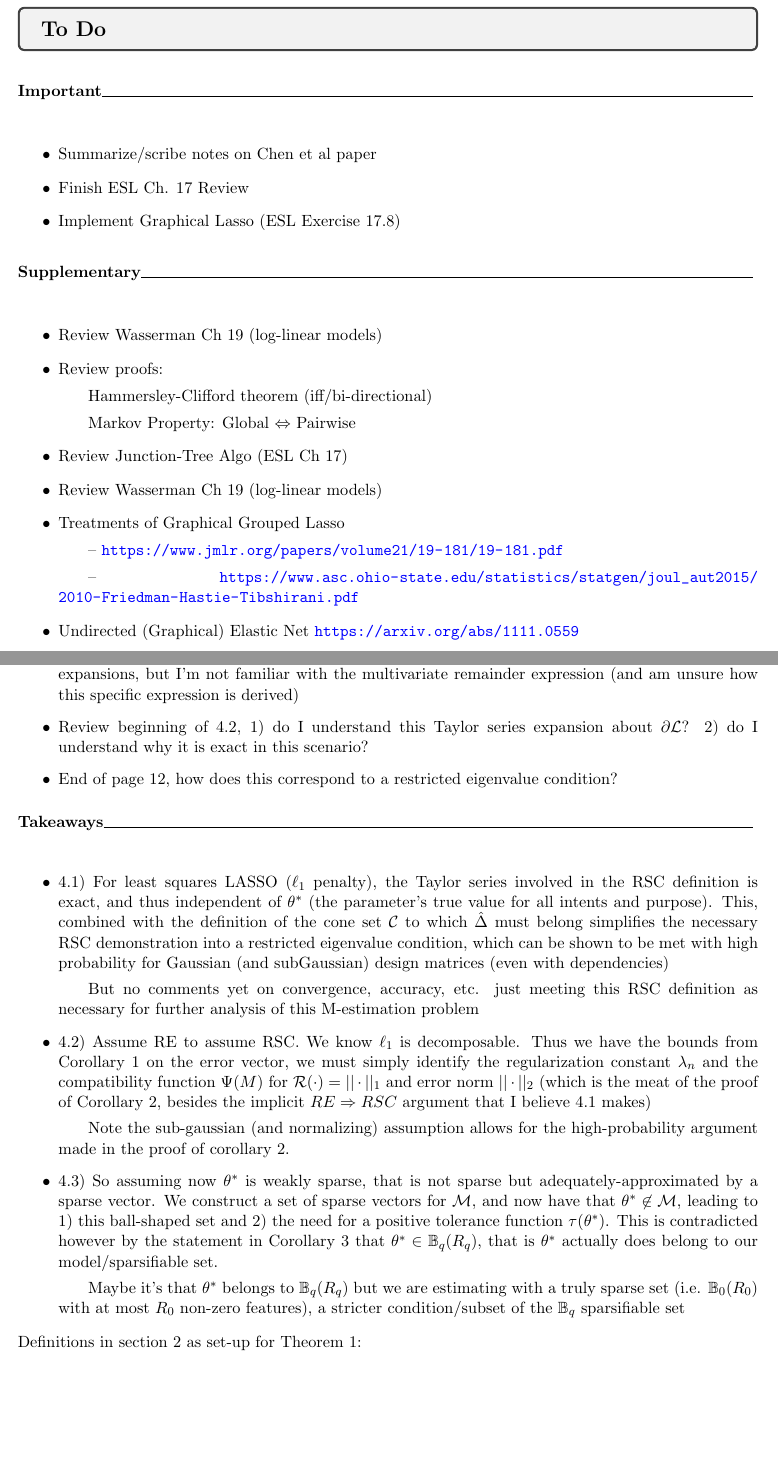
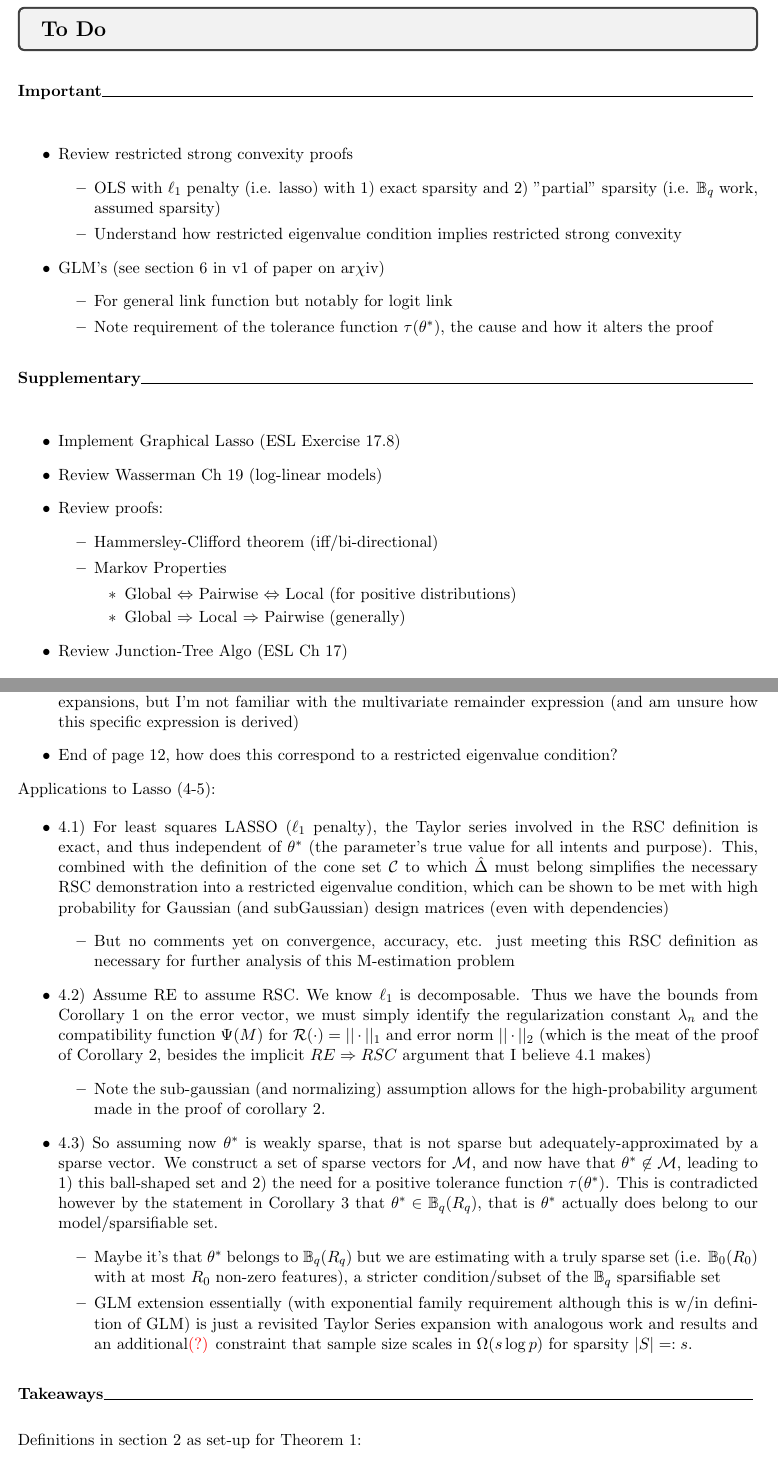
Before and after one commit to domdisanto/GraphicalModellingNotes, a LaTeX document (GraphicalModels_SelfStudy_notes.tex): two parts of pages 2 and 6 of 18, joined at a grey line, cut so that both start at the same text, the shorter picture padded with empty space. Compiled offline with pdfLaTeX.

Commit message:
Reverted subitems to nested itemize environments

```diff
--- a/GraphicalModels_SelfStudy_notes.tex
+++ b/GraphicalModels_SelfStudy_notes.tex
@@ -39,24 +52,34 @@
 \subsection*{Important}
 
 \begin{itemize}
-	\item Summarize/scribe notes on Chen et al paper
-    \item Finish ESL Ch. 17 Review
-    \item Implement Graphical Lasso (ESL Exercise 17.8)
+    \item Review restricted strong convexity proofs
+    \begin{itemize}
+        \item OLS with $\ell_1$ penalty (i.e. lasso) with 1) exact sparsity and 2) "partial" sparsity (i.e. $\mathbb{B}_q$ work, assumed sparsity)
+        \item Understand how restricted eigenvalue condition implies restricted strong convexity
+    \end{itemize}
+    \item GLM's (see section 6 in v1 of paper on ar$\chi$iv)
+    \begin{itemize}
+        \item For general link function but notably for logit link
+        \item Note requirement of the tolerance function $\tau(\theta^*)$, the cause and how it alters the proof
+    \end{itemize}
 \end{itemize}
+
 
 \subsection*{Supplementary}
 
 \begin{itemize}
+    \item Implement Graphical Lasso (ESL Exercise 17.8)
     \item Review Wasserman Ch 19 (log-linear models)
     \item Review proofs:
-    	\subitem Hammersley-Clifford theorem (iff/bi-directional)
-	    \subitem Markov Property: Global $\Leftrightarrow$ Pairwise
+    \begin{itemize}
+    	\item Hammersley-Clifford theorem (iff/bi-directional)
+	    \item Markov Properties
+        \begin{itemize}
+            \item Global $\Leftrightarrow$ Pairwise $\Leftrightarrow$ Local (for positive distributions)
+            \item Global $\Rightarrow$ Local $\Rightarrow$ Pairwise (generally)
+        \end{itemize}
+    \end{itemize}
     \item Review Junction-Tree Algo (ESL Ch 17)
-    \item Review Wasserman Ch 19 (log-linear models)
-    \item Treatments of Graphical Grouped Lasso
-    	\subitem -- \url{https://www.jmlr.org/papers/volume21/19-181/19-181.pdf}
-    	\subitem -- \url{https://www.asc.ohio-state.edu/statistics/statgen/joul_aut2015/2010-Friedman-Hastie-Tibshirani.pdf}
-    \item Undirected (Graphical) Elastic Net \url{https://arxiv.org/abs/1111.0559}
 \end{itemize}
 
 \newpage
@@ -119,20 +149,27 @@
 \begin{itemize}
 	\item{Where does equation 18 come from? I am familiar with explicit forms of the remainder in univariate expansions, but I'm not familiar with the multivariate remainder expression (and am unsure how this specific expression is derived)}
-	\item Review beginning of 4.2, 1) do I understand this Taylor series expansion about $\partial\mathcal{L}$? 2) do I understand why it is exact in this scenario?
 	\item End of page 12, how does this correspond to a restricted eigenvalue condition?
 \end{itemize}
 
-\subsection*{Takeaways}
+Applications to Lasso (4-5):
 
 \begin{itemize}
 	\item 4.1) For least squares LASSO ($\ell_1$ penalty), the Taylor series involved in the RSC definition is exact, and thus independent of $\theta^*$ (the parameter's true value for all intents and purpose). This, combined with the definition of the cone set $\mathcal{C}$ to which $\hat{\Delta}$ must belong simplifies the necessary RSC demonstration into a restricted eigenvalue condition, which can be shown to be met with high probability for Gaussian (and subGaussian) design matrices (even with dependencies)
-		\subitem But no comments yet on convergence, accuracy, etc. just meeting this RSC definition as necessary for further analysis of this M-estimation problem
-	\item 4.2) Assume RE to assume RSC. We know $\ell_1$ is decomposable. Thus we have the bounds from Corollary 1 on the error vector, we must simply identify the regularization constant $\lambda_n$ and the compatibility function $\Psi(M)$ for $\mathcal{R}(\cdot) = ||\cdot||_1$ and error norm $||\cdot||_2$ (which is the meat of the proof of Corollary 2, besides the implicit $RE \Rightarrow RSC$ argument that I believe 4.1 makes)
-		\subitem Note the sub-gaussian (and normalizing) assumption allows for the high-probability argument made in the proof of corollary 2.
+    \begin{itemize}
+        \item But no comments yet on convergence, accuracy, etc. just meeting this RSC definition as necessary for further analysis of this M-estimation problem
+    \end{itemize}
+    \item 4.2) Assume RE to assume RSC. We know $\ell_1$ is decomposable. Thus we have the bounds from Corollary 1 on the error vector, we must simply identify the regularization constant $\lambda_n$ and the compatibility function $\Psi(M)$ for $\mathcal{R}(\cdot) = ||\cdot||_1$ and error norm $||\cdot||_2$ (which is the meat of the proof of Corollary 2, besides the implicit $RE \Rightarrow RSC$ argument that I believe 4.1 makes)
+		\begin{itemize}
+            \item Note the sub-gaussian (and normalizing) assumption allows for the high-probability argument made in the proof of corollary 2.
+        \end{itemize}
 	\item 4.3) So assuming now $\theta^*$ is weakly sparse, that is not sparse but adequately-approximated by a sparse vector. We construct a set of sparse vectors for $\mathcal{M}$, and now have that $\theta^* \not\in \mathcal{M}$, leading to 1) this ball-shaped set and 2) the need for a positive tolerance function $\tau(\theta^*)$. This is contradicted however by the statement in Corollary 3 that $\theta^* \in \mathbb{B}_q(R_q)$, that is $\theta^*$ actually does belong to our model/sparsifiable set.
-		\subitem Maybe it's that $\theta^*$ belongs to $\mathbb{B}_q(R_q)$ but we are estimating with a truly sparse set (i.e. $\mathbb{B}_0(R_0)$ with at most $R_0$ non-zero features), a stricter condition/subset of the $\mathbb{B}_q$ sparsifiable set
+	\begin{itemize}
+        \item Maybe it's that $\theta^*$ belongs to $\mathbb{B}_q(R_q)$ but we are estimating with a truly sparse set (i.e. $\mathbb{B}_0(R_0)$ with at most $R_0$ non-zero features), a stricter condition/subset of the $\mathbb{B}_q$ sparsifiable set
+        \item GLM extension essentially (with exponential family requirement although this is w/in definition of GLM) is just a revisited Taylor Series expansion with analogous work and results and an additional\textcolor{red}{(?)} constraint that sample size scales in $\Omega(s \log p)$ for sparsity $|S|=:s$.
+    \end{itemize}
+\end{itemize}
+\subsection*{Takeaways}
 
-\end{itemize}
 
 Definitions in section 2 as set-up for Theorem 1:
 \begin{enumerate}
```
Also changed, not shown: GraphicalModels_SelfStudy_notes.pdf, GraphicalModels_SelfStudy_notes.tex (77 more changed lines), 4 other files.
